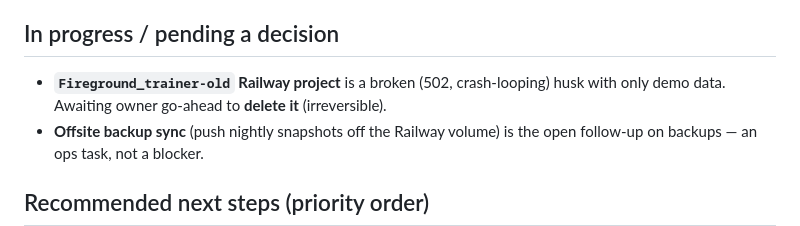
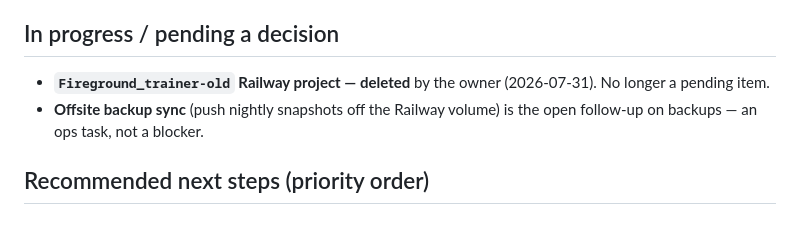
Before and after one commit to mattwb44/ProtoCall_trainer, a Markdown page: docs/ai/next-session.md, the part around the change. GitHub-like rendering.

Commit message:
docs: fireground_trainer-old deleted (was pending owner go-ahead)
Co-Authored-By: Claude Opus 4.8 <noreply@anthropic.com>

```diff
--- a/docs/ai/next-session.md
+++ b/docs/ai/next-session.md
@@ -45,8 +45,8 @@ _Updated 2026-07-22. Read `current-focus.md` and `decisions.md` first._
     files now pass a default `objective_primary` on their scenario creates/edits.
 
 ## In progress / pending a decision
-- **`Fireground_trainer-old` Railway project** is a broken (502, crash-looping)
-  husk with only demo data. Awaiting owner go-ahead to **delete it** (irreversible).
+- **`Fireground_trainer-old` Railway project — deleted** by the owner (2026-07-31).
+  No longer a pending item.
 - **Offsite backup sync** (push nightly snapshots off the Railway volume) is the
   open follow-up on backups — an ops task, not a blocker.
 
```
